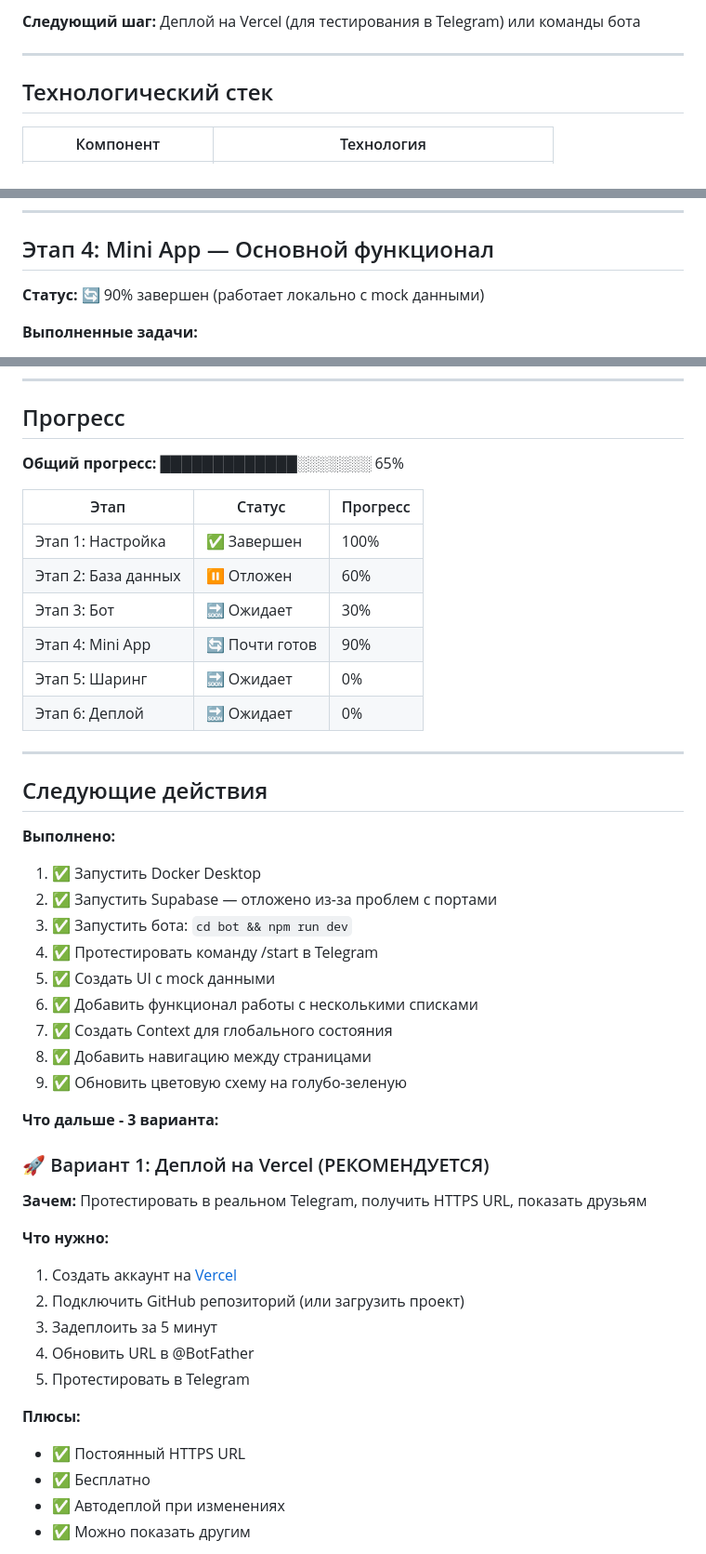
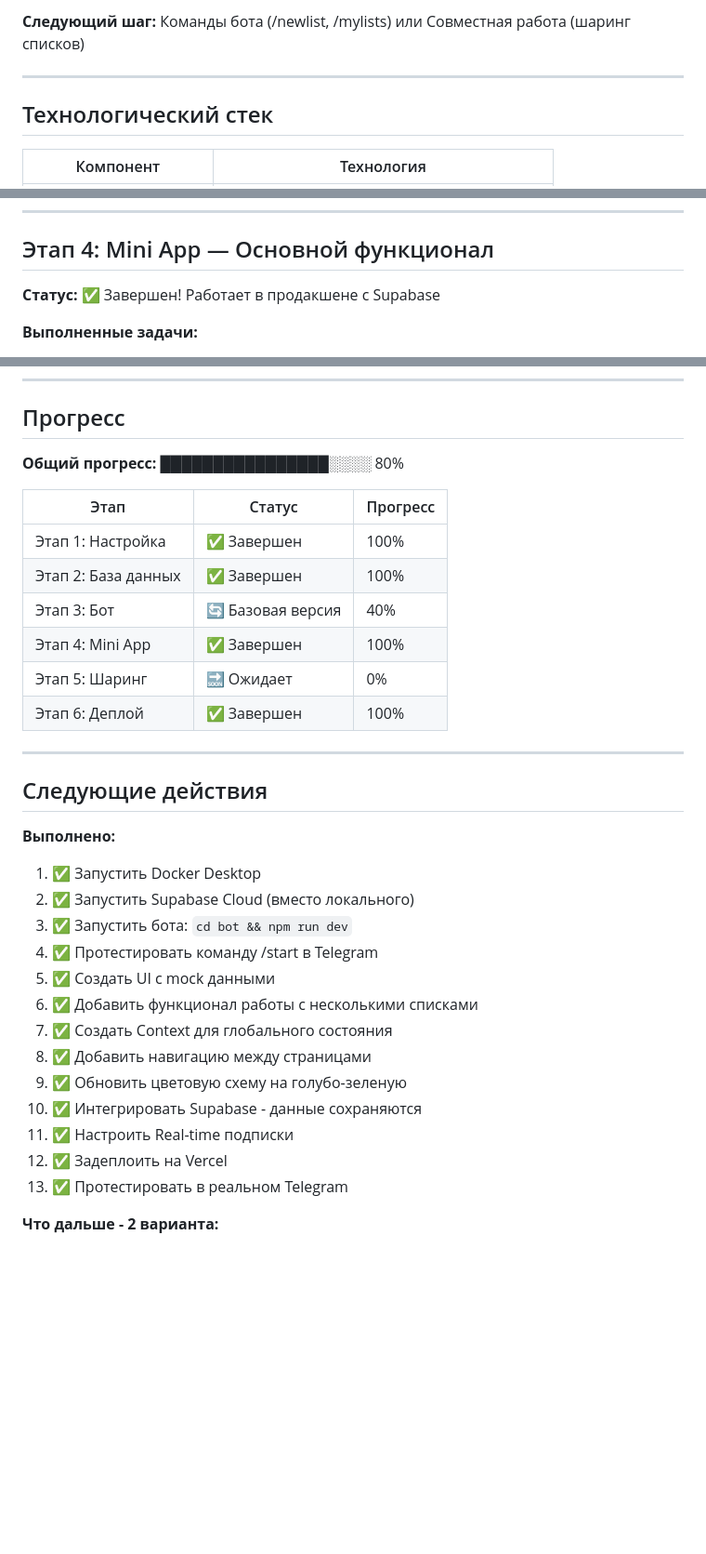
Before and after one commit to AlexeyTupitsin/shopping-list-miniapp, a Markdown page: ROADMAP.md, 3 parts joined by grey strips. Shown at 93% size. GitHub-like rendering; blank space fills up the shorter version.

```diff
--- a/ROADMAP.md
+++ b/ROADMAP.md
@@ -8,5 +8,5 @@
 
-**Следующий шаг:** Деплой на Vercel (для тестирования в Telegram) или команды бота
+**Следующий шаг:** Команды бота (/newlist, /mylists) или Совместная работа (шаринг списков)
 
 ---
 
@@ -127,7 +127,7 @@
 
 ## Этап 4: Mini App — Основной функционал
 
-**Статус:** 🔄 90% завершен (работает локально с mock данными)
+**Статус:** ✅ Завершен! Работает в продакшене с Supabase
 
 **Выполненные задачи:**
 - ✅ Настройка Telegram WebApp SDK
@@ -257,16 +260,16 @@ webapp/src/
 
 ## Прогресс
 
-**Общий прогресс:** █████████████░░░░░░░ 65%
+**Общий прогресс:** ████████████████░░░░ 80%
 
 | Этап | Статус | Прогресс |
 |------|--------|----------|
 | Этап 1: Настройка | ✅ Завершен | 100% |
-| Этап 2: База данных | ⏸️ Отложен | 60% |
-| Этап 3: Бот | 🔜 Ожидает | 30% |
-| Этап 4: Mini App | 🔄 Почти готов | 90% |
+| Этап 2: База данных | ✅ Завершен | 100% |
+| Этап 3: Бот | 🔄 Базовая версия | 40% |
+| Этап 4: Mini App | ✅ Завершен | 100% |
 | Этап 5: Шаринг | 🔜 Ожидает | 0% |
-| Этап 6: Деплой | 🔜 Ожидает | 0% |
+| Этап 6: Деплой | ✅ Завершен | 100% |
 
 ---
 
@@ -274,7 +277,7 @@ webapp/src/
 
 **Выполнено:**
 1. ✅ Запустить Docker Desktop
-2. ✅ Запустить Supabase — отложено из-за проблем с портами
+2. ✅ Запустить Supabase Cloud (вместо локального)
 3. ✅ Запустить бота: `cd bot && npm run dev`
 4. ✅ Протестировать команду /start в Telegram
 5. ✅ Создать UI с mock данными
@@ -282,22 +285,10 @@ webapp/src/
 7. ✅ Создать Context для глобального состояния
 8. ✅ Добавить навигацию между страницами
 9. ✅ Обновить цветовую схему на голубо-зеленую
+10. ✅ Интегрировать Supabase - данные сохраняются
+11. ✅ Настроить Real-time подписки
+12. ✅ Задеплоить на Vercel
+13. ✅ Протестировать в реальном Telegram
 
-**Что дальше - 3 варианта:**
+**Что дальше - 2 варианта:**
 
-### 🚀 Вариант 1: Деплой на Vercel (РЕКОМЕНДУЕТСЯ)
-**Зачем:** Протестировать в реальном Telegram, получить HTTPS URL, показать друзьям
-
-**Что нужно:**
-1. Создать аккаунт на [Vercel](https://vercel.com)
-2. Подключить GitHub репозиторий (или загрузить проект)
-3. Задеплоить за 5 минут
-4. Обновить URL в @BotFather
-5. Протестировать в Telegram
-
-**Плюсы:**
-- ✅ Постоянный HTTPS URL
-- ✅ Бесплатно
-- ✅ Автодеплой при изменениях
-- ✅ Можно показать другим
-
```
Also changed, not shown: other parts of ROADMAP.md (+75 -64 lines).
